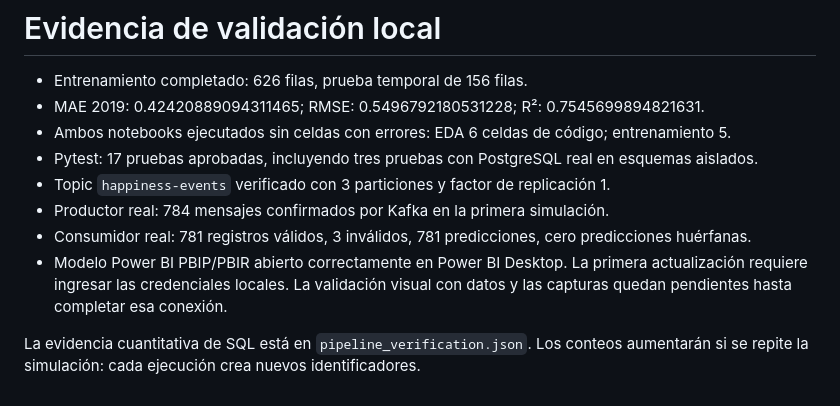
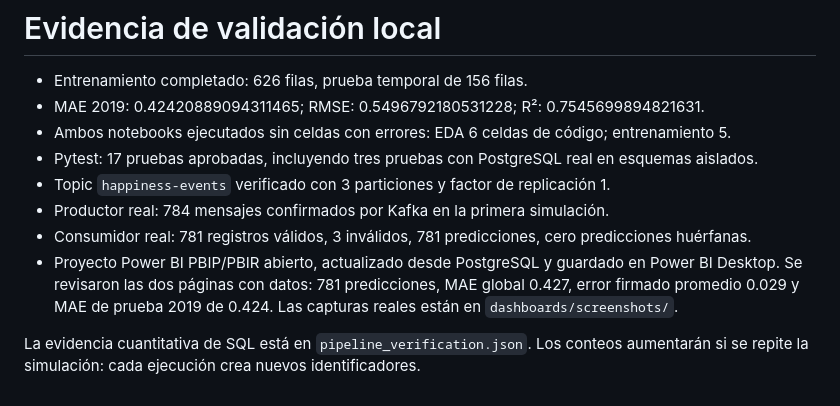
Before and after one commit to Its-issa23/workshop-3, a Markdown page: reports/validation.md, the part around the change. Rendered like a GitHub page.

```diff
--- a/reports/validation.md
+++ b/reports/validation.md
@@ -7,6 +7,6 @@
 - Topic `happiness-events` verificado con 3 particiones y factor de replicación 1.
 - Productor real: 784 mensajes confirmados por Kafka en la primera simulación.
 - Consumidor real: 781 registros válidos, 3 inválidos, 781 predicciones, cero predicciones huérfanas.
-- Modelo Power BI PBIP/PBIR abierto correctamente en Power BI Desktop. La primera actualización requiere ingresar las credenciales locales. La validación visual con datos y las capturas quedan pendientes hasta completar esa conexión.
+- Proyecto Power BI PBIP/PBIR abierto, actualizado desde PostgreSQL y guardado en Power BI Desktop. Se revisaron las dos páginas con datos: 781 predicciones, MAE global 0.427, error firmado promedio 0.029 y MAE de prueba 2019 de 0.424. Las capturas reales están en `dashboards/screenshots/`.
 
 La evidencia cuantitativa de SQL está en `pipeline_verification.json`. Los conteos aumentarán si se repite la simulación: cada ejecución crea nuevos identificadores.
```
Also changed, not shown: README.md (+8 -0 lines), docs/sustentacion.md (+1 -1 lines), dashboards/screenshots/01-overview.jpg (added), dashboards/screenshots/02-traceability.jpg (added), 14 other files.
